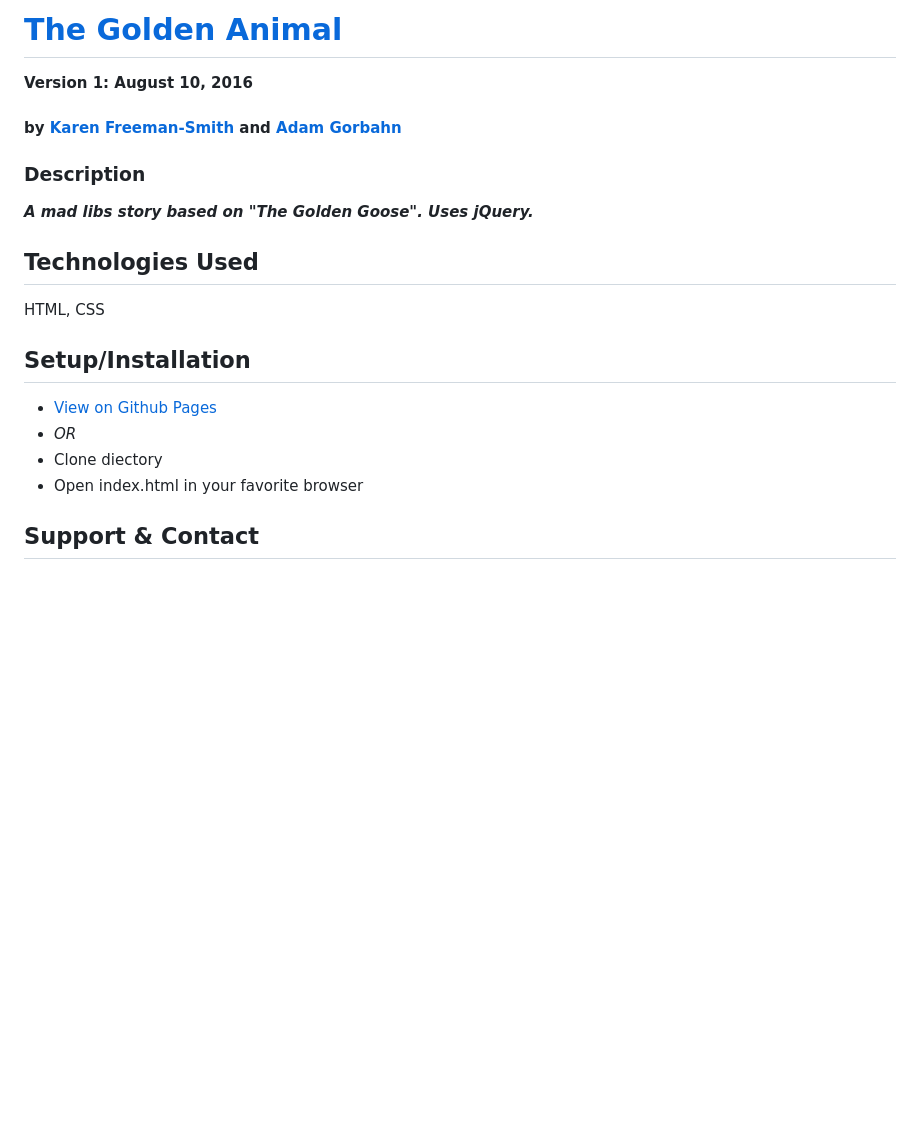
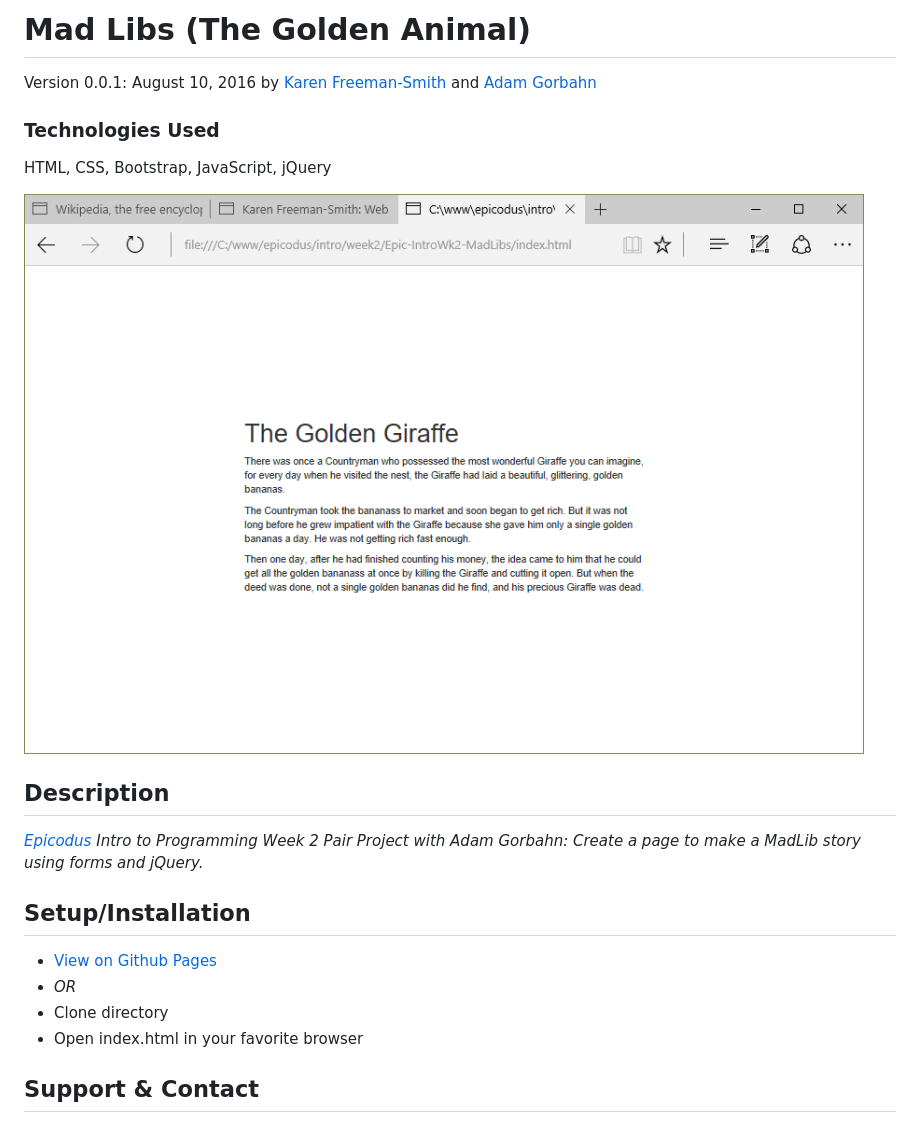
Before and after one commit to karenfreemansmith/Epic-IntroWk2-MadLibs, a Markdown page: README.md, the part around the change printed below. Rendered like a GitHub page; pictures changed too: screenshot.png (added); blank space fills up the shorter version.

Commit message:
cleanup project directory and README

```diff
--- a/README.md
+++ b/README.md
@@ -1,12 +1,13 @@
-# [The Golden Animal](http://karenfreemansmith.github.io/goldenanimal)
+# Mad Libs (The Golden Animal)
+Version 0.0.1: August 10, 2016
+by [Karen Freeman-Smith](https://karenfreemansmith.github.io) and [Adam Gorbahn](https://github.com/Pyrrus)
 
-__Version 1: August 10, 2016__
-#### by [Karen Freeman-Smith](http://karenfreemansmith.github.io) and [Adam Gorbahn](https://github.com/Pyrrus)
+### Technologies Used
+HTML, CSS, Bootstrap, JavaScript, jQuery
 
-### Description
-__*A mad libs story based on "The Golden Goose". Uses jQuery.*__
+![screenshot of project running](screenshot.png)
 
-## Technologies Used
-HTML, CSS
+## Description
+*[Epicodus](http://epicodus.com) Intro to Programming Week 2 Pair Project with Adam Gorbahn: Create a page to make a MadLib story using forms and jQuery.*
 
 ## Setup/Installation
@@ -14,5 +15,5 @@ HTML, CSS
 * _OR_
-* Clone diectory
+* Clone directory
 * Open index.html in your favorite browser
 
 ## Support & Contact
```
Also changed, not shown: other parts of README.md (+2 -2 lines), 1 other file.
